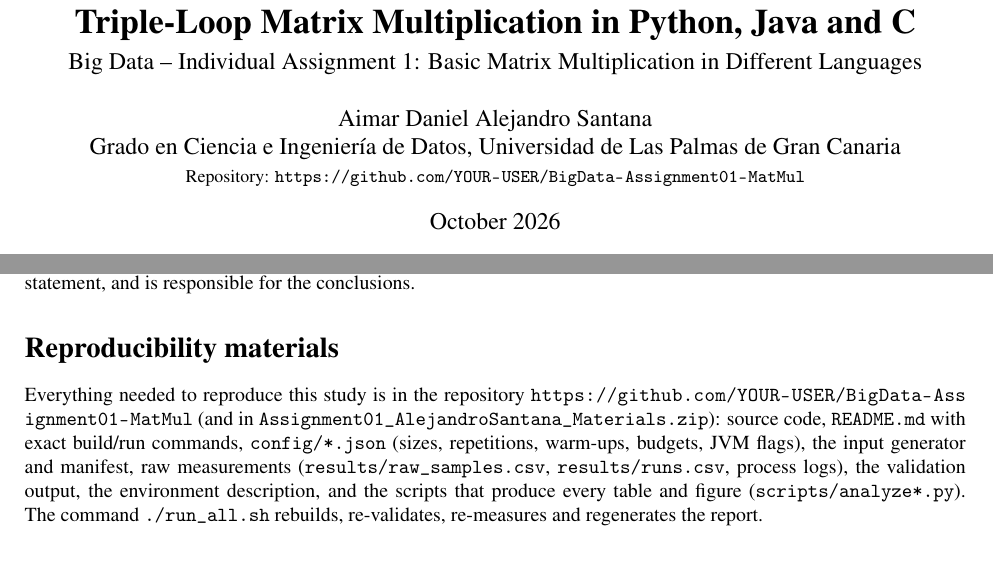
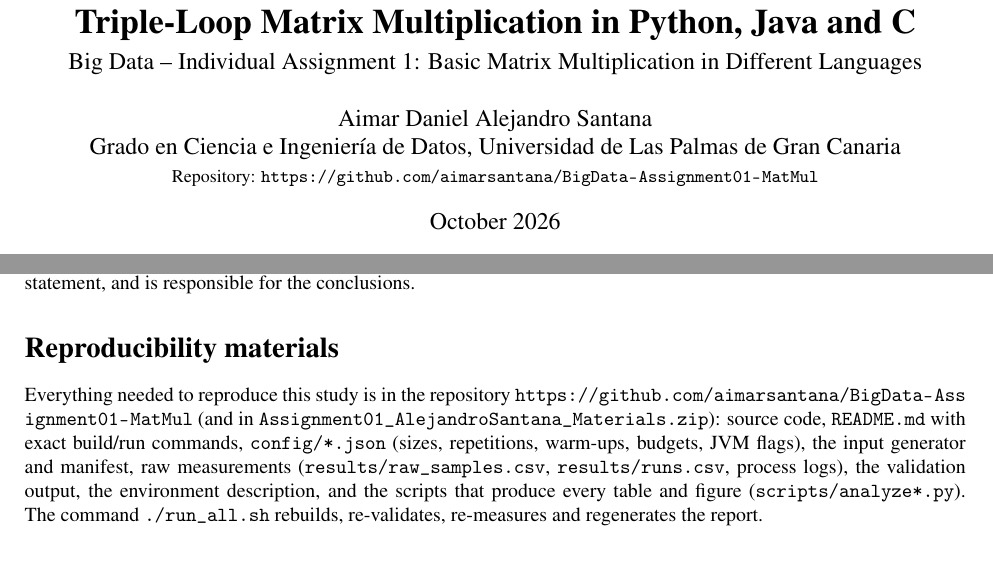
Before and after one commit to aimarsantana/BigData-Assignment01-MatMul, a LaTeX problem sheet (report/Assignment01_AlejandroSantana_Report.tex): two parts of pages 1 and 10 of 10, joined at a grey line, cut so that both start at the same text. Compiled offline with pdfLaTeX.

Commit message:
Add files via upload

```diff
--- a/report/Assignment01_AlejandroSantana_Report.tex
+++ b/report/Assignment01_AlejandroSantana_Report.tex
@@ -32,7 +32,7 @@
 
 % ---------------------------------------------------------------
 % EDIT HERE: link to your GitHub repository (mandatory)
-\newcommand{\repourl}{https://github.com/YOUR-USER/BigData-Assignment01-MatMul}
+\newcommand{\repourl}{https://github.com/aimarsantana/BigData-Assignment01-MatMul}
 % ---------------------------------------------------------------
 
 \title{\textbf{How Matrix Size Drives Runtime and Memory of a Basic\\
```
Also changed, not shown: report/Assignment01_AlejandroSantana_Report.pdf.
